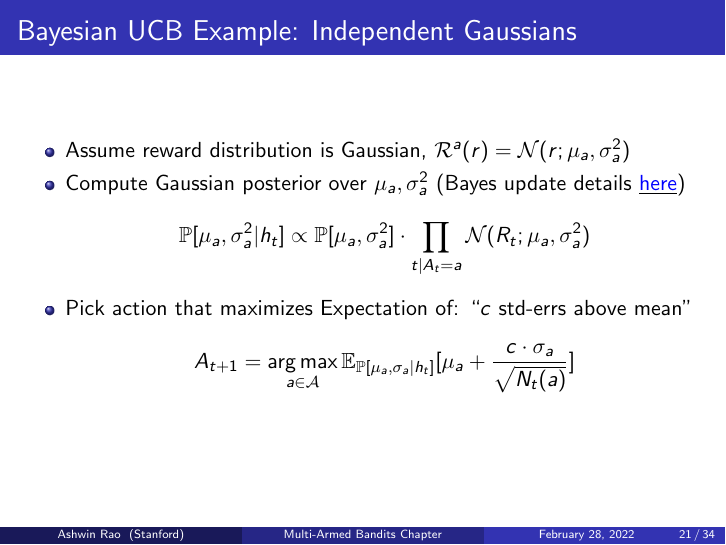
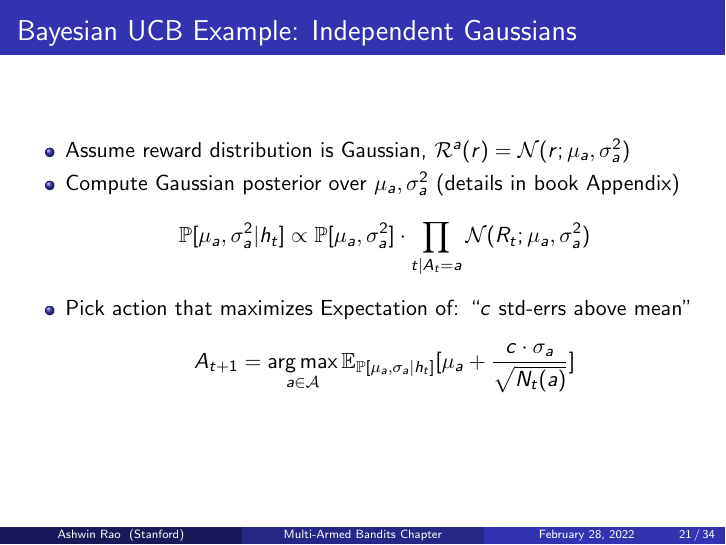
Before and after one commit to coverdrive/technical-documents, LaTeX slides (finance/cme241/Tour-Bandits.tex): page 21 of 34. Compiled offline with pdfLaTeX.

Commit message:
first version of Tour-Bandits

```diff
--- a/finance/cme241/Tour-Bandits.tex
+++ b/finance/cme241/Tour-Bandits.tex
@@ -412,7 +412,7 @@ $$L_T \leq \sum_{a|\Delta_a > 0} \frac {4\alpha \cdot \log T} {\Delta_a} + \frac
 \pause
 \begin{itemize}[<+->]
 \item Assume reward distribution is Gaussian, $\mathcal{R}^a(r) =\mathcal{N}(r;\mu_a, \sigma_a^2)$
-\item Compute Gaussian posterior over $\mu_a,\sigma_a^2$  (Bayes update details \href{https://people.eecs.berkeley.edu/~jordan/courses/260-spring10/lectures/lecture5.pdf}{\underline{\textcolor{blue}{here}}})
+\item Compute Gaussian posterior over $\mu_a,\sigma_a^2$  (details in book Appendix)
 $$\mathbb{P}[\mu_a, \sigma_a^2|h_t] \propto \mathbb{P}[\mu_a, \sigma_a^2] \cdot \prod_{t|A_t=a} \mathcal{N}(R_t;\mu_a, \sigma_a^2)$$
 \item Pick action that maximizes Expectation of:  ``$c$ std-errs above mean''
 $$A_{t+1} = \argmax_{a\in\mathcal{A}} \mathbb{E}_{\mathbb{P}[\mu_a, \sigma_a|h_t]}[\mu_a + \frac {c \cdot \sigma_a} {\sqrt{N_t(a)}}]$$
```
Also changed, not shown: finance/cme241/Tour-Bandits.pdf.
